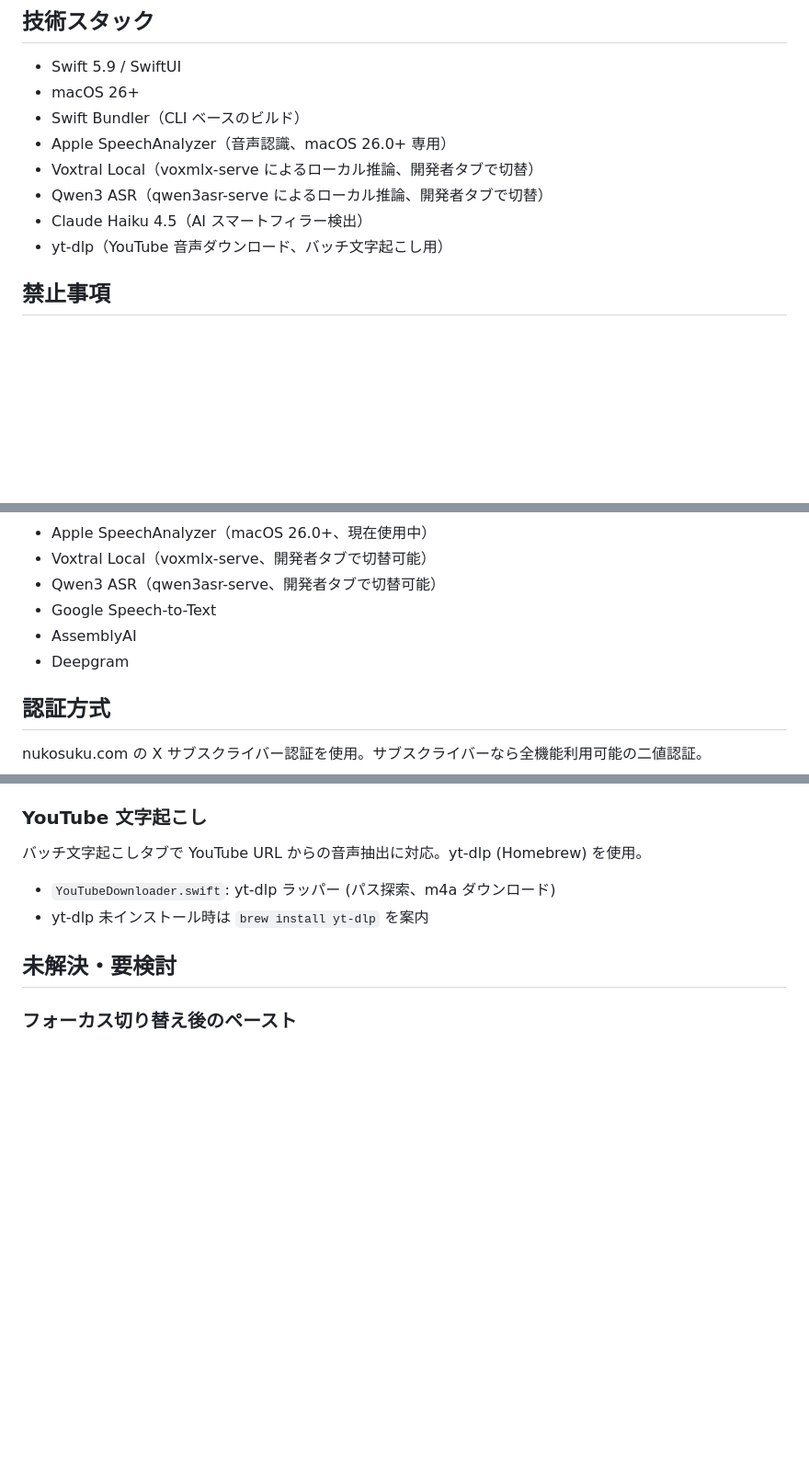
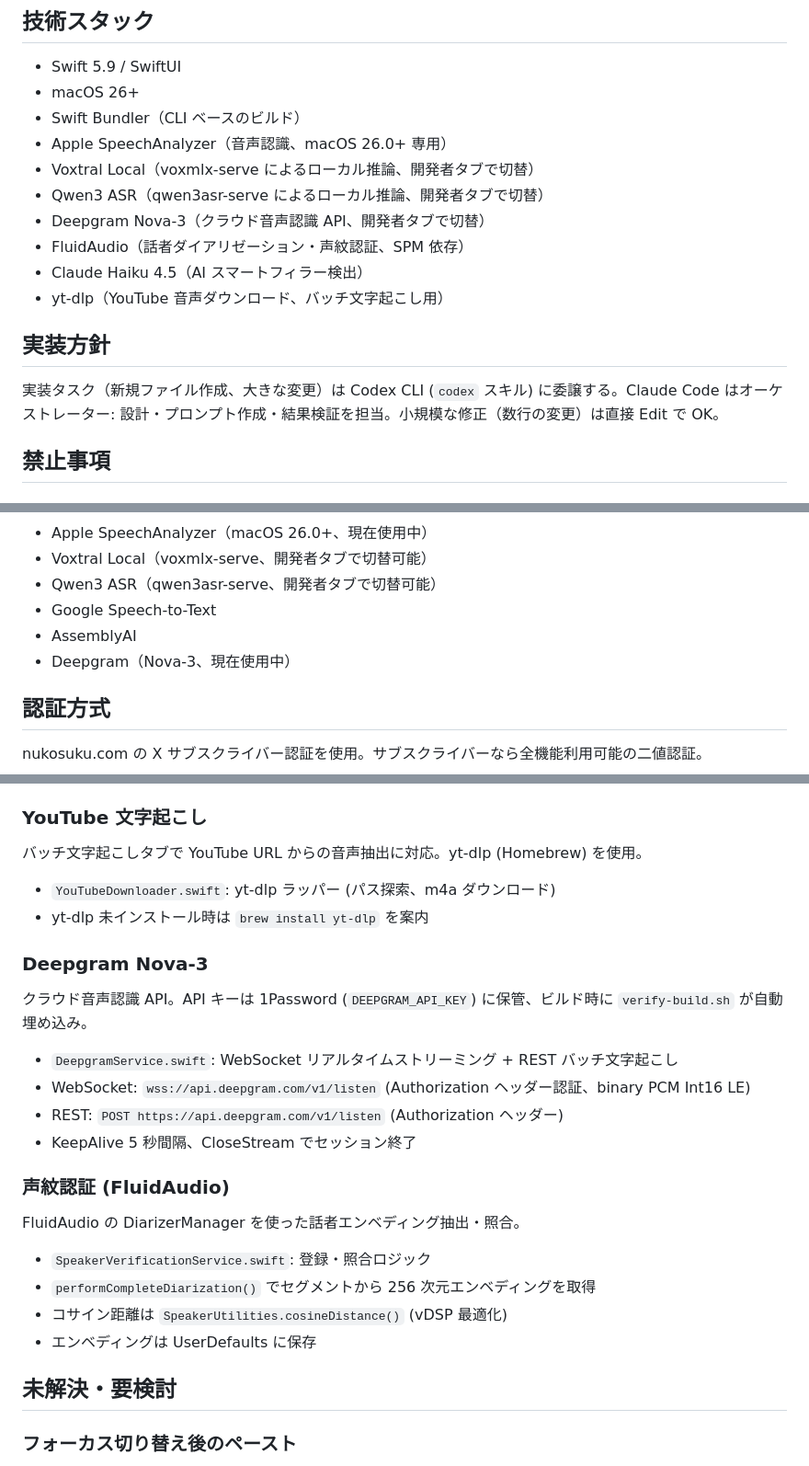
Before and after one commit to schroneko/nicevoice-app, a Markdown page: CLAUDE.md, 3 parts joined by grey strips. Shown at 92% size. GitHub-like rendering; blank space fills up the shorter version.

Commit message:
Update docs for Deepgram and speaker verification

```diff
--- a/CLAUDE.md
+++ b/CLAUDE.md
@@ -12,8 +12,14 @@ macOS 向け音声入力アプリ。ショートカットキー（設定で変
 - Apple SpeechAnalyzer（音声認識、macOS 26.0+ 専用）
 - Voxtral Local（voxmlx-serve によるローカル推論、開発者タブで切替）
 - Qwen3 ASR（qwen3asr-serve によるローカル推論、開発者タブで切替）
+- Deepgram Nova-3（クラウド音声認識 API、開発者タブで切替）
+- FluidAudio（話者ダイアリゼーション・声紋認証、SPM 依存）
 - Claude Haiku 4.5（AI スマートフィラー検出）
 - yt-dlp（YouTube 音声ダウンロード、バッチ文字起こし用）
+
+## 実装方針
+
+実装タスク（新規ファイル作成、大きな変更）は Codex CLI (`codex` スキル) に委譲する。Claude Code はオーケストレーター: 設計・プロンプト作成・結果検証を担当。小規模な修正（数行の変更）は直接 Edit で OK。
 
 ## 禁止事項
 
@@ -34,7 +40,7 @@ OpenAI Whisper（API・ローカル問わず）は絶対に使わない。ハル
 - Qwen3 ASR（qwen3asr-serve、開発者タブで切替可能）
 - Google Speech-to-Text
 - AssemblyAI
-- Deepgram
+- Deepgram（Nova-3、現在使用中）
 
 ## 認証方式
 
@@ -264,6 +273,24 @@ Voxtral Local と Qwen3 ASR は同じアーキテクチャを共有する:
 - `YouTubeDownloader.swift`: yt-dlp ラッパー (パス探索、m4a ダウンロード)
 - yt-dlp 未インストール時は `brew install yt-dlp` を案内
 
+### Deepgram Nova-3
+
+クラウド音声認識 API。API キーは 1Password (`DEEPGRAM_API_KEY`) に保管、ビルド時に `verify-build.sh` が自動埋め込み。
+
+- `DeepgramService.swift`: WebSocket リアルタイムストリーミング + REST バッチ文字起こし
+- WebSocket: `wss://api.deepgram.com/v1/listen` (Authorization ヘッダー認証、binary PCM Int16 LE)
+- REST: `POST https://api.deepgram.com/v1/listen` (Authorization ヘッダー)
+- KeepAlive 5 秒間隔、CloseStream でセッション終了
+
+### 声紋認証 (FluidAudio)
+
+FluidAudio の DiarizerManager を使った話者エンベディング抽出・照合。
+
+- `SpeakerVerificationService.swift`: 登録・照合ロジック
+- `performCompleteDiarization()` でセグメントから 256 次元エンベディングを取得
+- コサイン距離は `SpeakerUtilities.cosineDistance()` (vDSP 最適化)
+- エンベディングは UserDefaults に保存
+
 ## 未解決・要検討
 
 ### フォーカス切り替え後のペースト
```
Also changed, not shown: other parts of CLAUDE.md (+3 -0 lines).
